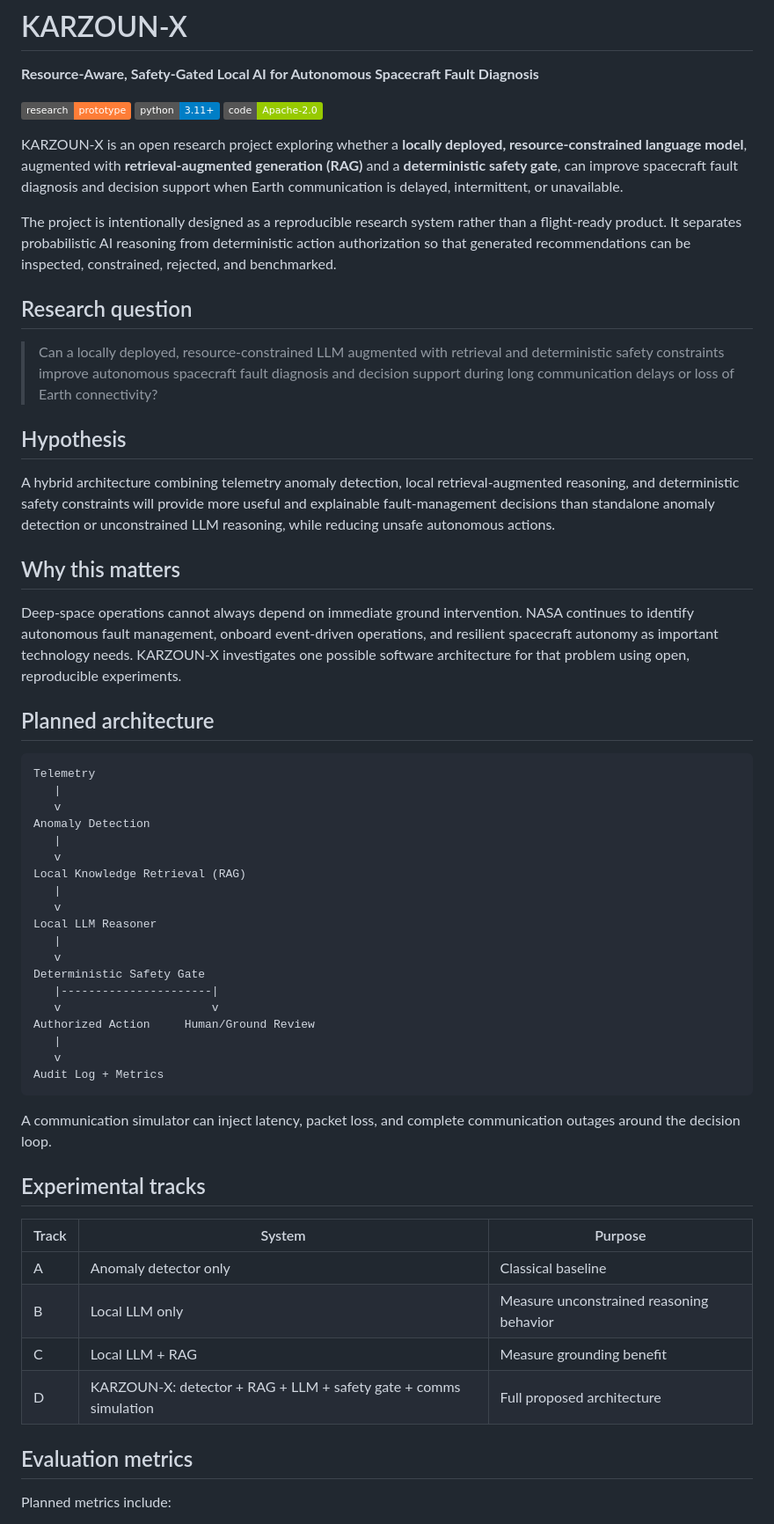
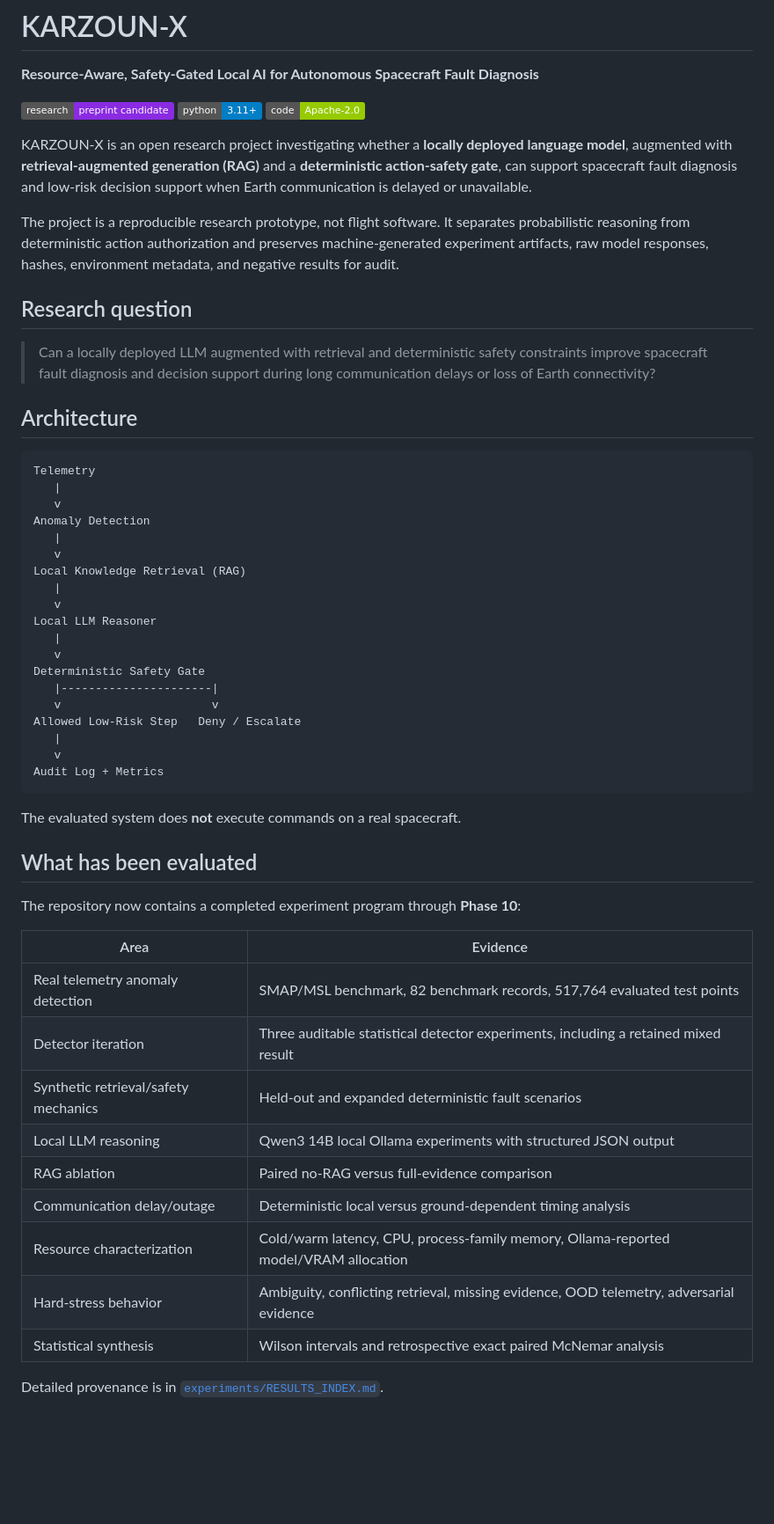
Before and after one commit to mkarson1997/karzoun-x, a Markdown page: README.md, the part around one of its changes. Shown at 88% size. Rendered like a GitHub page; badges without logos; blank space fills up the shorter version.

````diff
--- a/README.md
+++ b/README.md
@@ -2,27 +2,19 @@
 
 **Resource-Aware, Safety-Gated Local AI for Autonomous Spacecraft Fault Diagnosis**
 
-[![Research status: prototype](https://img.shields.io/badge/research-prototype-orange)](#research-status)
+[![Research status: preprint candidate](https://img.shields.io/badge/research-preprint%20candidate-blueviolet)](#research-status)
 [![Python](https://img.shields.io/badge/python-3.11%2B-blue)](pyproject.toml)
 [![License](https://img.shields.io/badge/code-Apache--2.0-green)](LICENSE)
 
-KARZOUN-X is an open research project exploring whether a **locally deployed, resource-constrained language model**, augmented with **retrieval-augmented generation (RAG)** and a **deterministic safety gate**, can improve spacecraft fault diagnosis and decision support when Earth communication is delayed, intermittent, or unavailable.
+KARZOUN-X is an open research project investigating whether a **locally deployed language model**, augmented with **retrieval-augmented generation (RAG)** and a **deterministic action-safety gate**, can support spacecraft fault diagnosis and low-risk decision support when Earth communication is delayed or unavailable.
 
-The project is intentionally designed as a reproducible research system rather than a flight-ready product. It separates probabilistic AI reasoning from deterministic action authorization so that generated recommendations can be inspected, constrained, rejected, and benchmarked.
+The project is a reproducible research prototype, not flight software. It separates probabilistic reasoning from deterministic action authorization and preserves machine-generated experiment artifacts, raw model responses, hashes, environment metadata, and negative results for audit.
 
 ## Research question
 
-> Can a locally deployed, resource-constrained LLM augmented with retrieval and deterministic safety constraints improve autonomous spacecraft fault diagnosis and decision support during long communication delays or loss of Earth connectivity?
+> Can a locally deployed LLM augmented with retrieval and deterministic safety constraints improve spacecraft fault diagnosis and decision support during long communication delays or loss of Earth connectivity?
 
-## Hypothesis
-
-A hybrid architecture combining telemetry anomaly detection, local retrieval-augmented reasoning, and deterministic safety constraints will provide more useful and explainable fault-management decisions than standalone anomaly detection or unconstrained LLM reasoning, while reducing unsafe autonomous actions.
-
-## Why this matters
-
-Deep-space operations cannot always depend on immediate ground intervention. NASA continues to identify autonomous fault management, onboard event-driven operations, and resilient spacecraft autonomy as important technology needs. KARZOUN-X investigates one possible software architecture for that problem using open, reproducible experiments.
-
-## Planned architecture
+## Architecture
 
 ```text
 Telemetry
@@ -40,24 +32,29 @@ Local LLM Reasoner
 Deterministic Safety Gate
    |----------------------|
    v                      v
-Authorized Action     Human/Ground Review
+Allowed Low-Risk Step   Deny / Escalate
    |
    v
 Audit Log + Metrics
 ```
 
-A communication simulator can inject latency, packet loss, and complete communication outages around the decision loop.
+The evaluated system does **not** execute commands on a real spacecraft.
 
-## Experimental tracks
+## What has been evaluated
 
-| Track | System | Purpose |
-|---|---|---|
-| A | Anomaly detector only | Classical baseline |
-| B | Local LLM only | Measure unconstrained reasoning behavior |
-| C | Local LLM + RAG | Measure grounding benefit |
-| D | KARZOUN-X: detector + RAG + LLM + safety gate + comms simulation | Full proposed architecture |
+The repository now contains a completed experiment program through **Phase 10**:
 
-## Evaluation metrics
+| Area | Evidence |
+|---|---|
+| Real telemetry anomaly detection | SMAP/MSL benchmark, 82 benchmark records, 517,764 evaluated test points |
+| Detector iteration | Three auditable statistical detector experiments, including a retained mixed result |
+| Synthetic retrieval/safety mechanics | Held-out and expanded deterministic fault scenarios |
+| Local LLM reasoning | Qwen3 14B local Ollama experiments with structured JSON output |
+| RAG ablation | Paired no-RAG versus full-evidence comparison |
+| Communication delay/outage | Deterministic local versus ground-dependent timing analysis |
+| Resource characterization | Cold/warm latency, CPU, process-family memory, Ollama-reported model/VRAM allocation |
+| Hard-stress behavior | Ambiguity, conflicting retrieval, missing evidence, OOD telemetry, adversarial evidence |
+| Statistical synthesis | Wilson intervals and retrospective exact paired McNemar analysis |
 
-Planned metrics include:
+Detailed provenance is in [`experiments/RESULTS_INDEX.md`](experiments/RESULTS_INDEX.md).
 
````
Also changed, not shown: other parts of README.md (+100 -57 lines).
